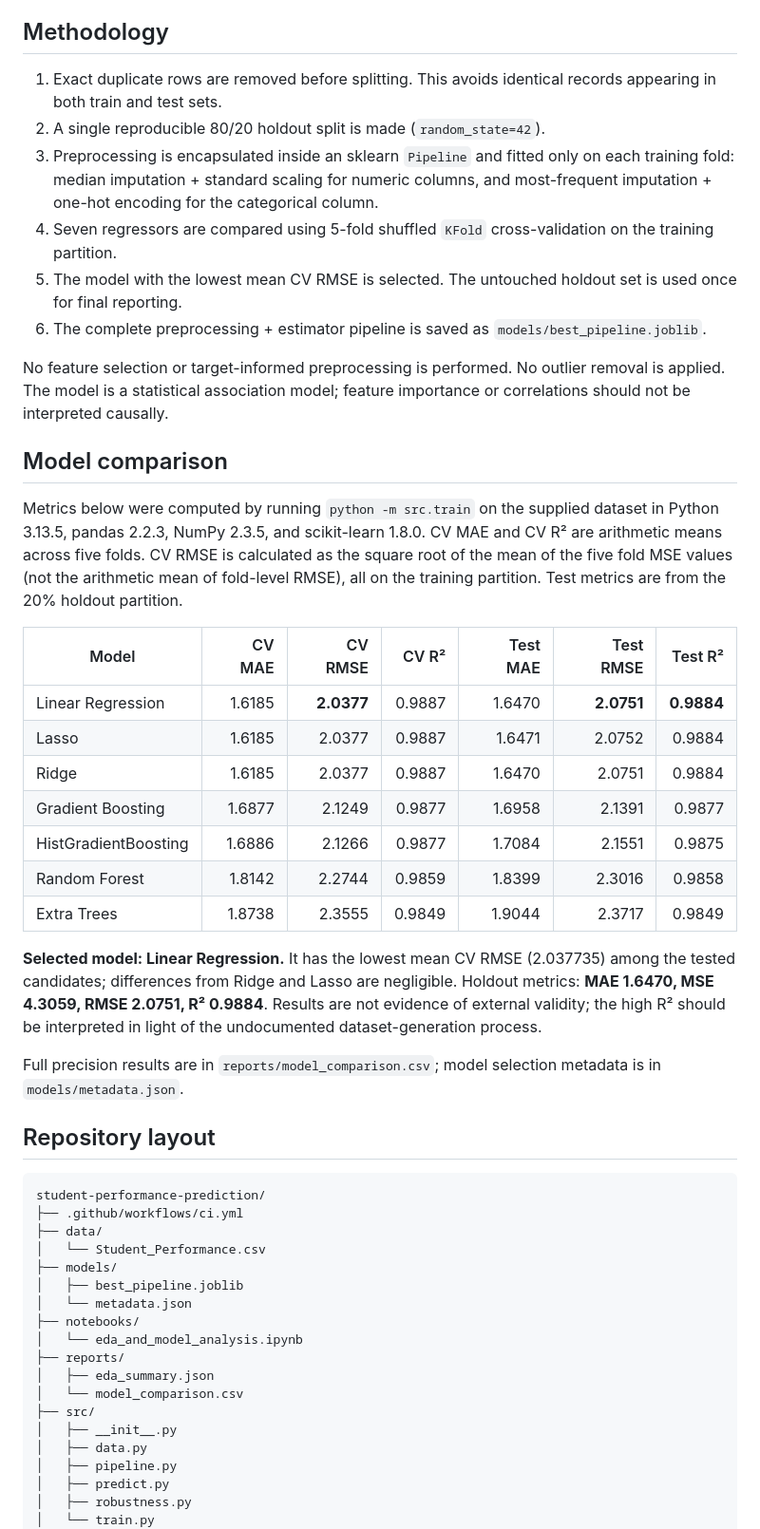
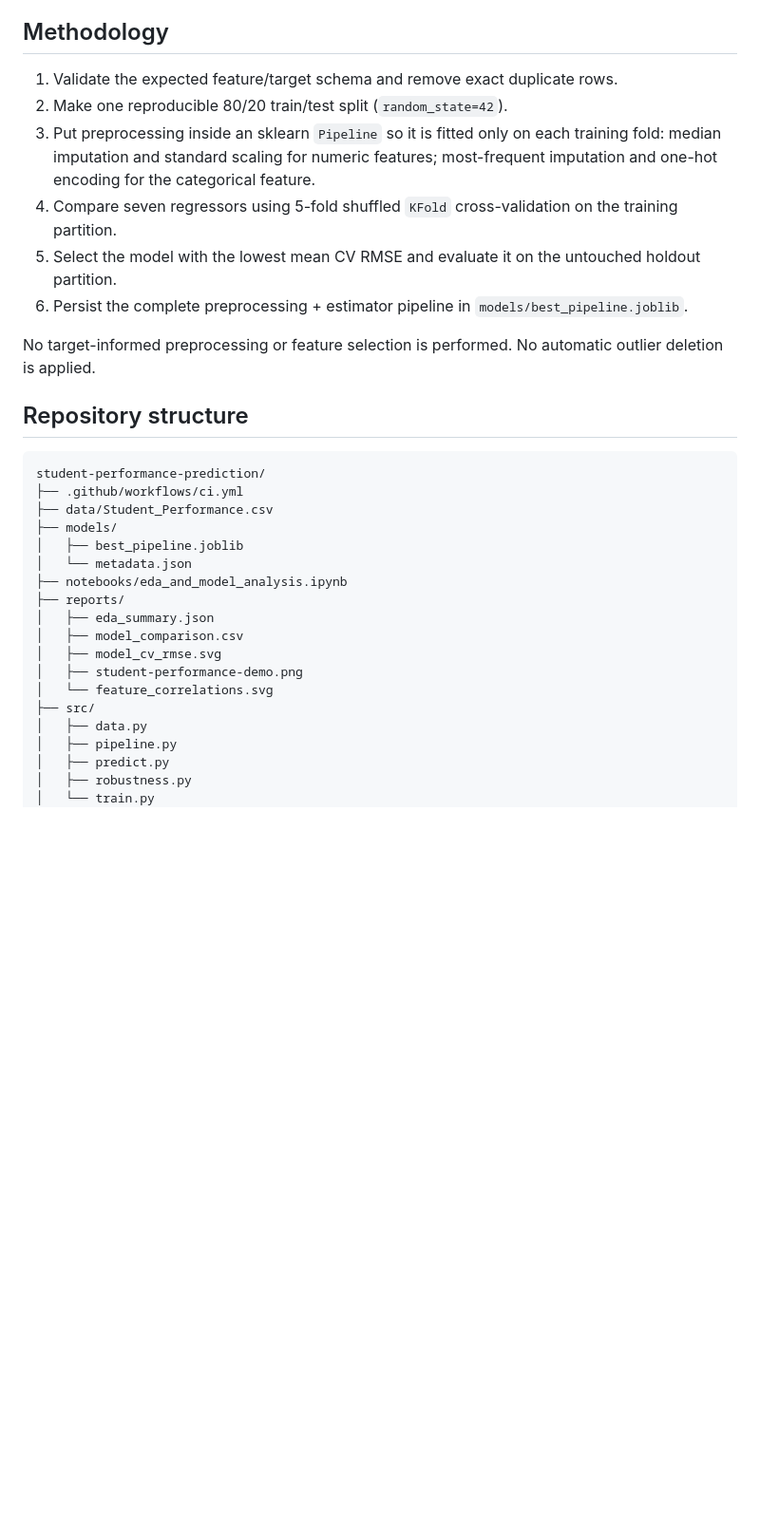
Before and after one commit to alirezahs81/student-performance-prediction, a Markdown page: README.md, the part around one of its changes. Shown at 95% size. GitHub-like rendering; blank space fills up the shorter version.

````diff
--- a/README.md
+++ b/README.md
@@ -31,50 +94,32 @@ See `reports/eda_summary.json` and `notebooks/eda_and_model_analysis.ipynb` for
 
 ## Methodology
 
-1. Exact duplicate rows are removed before splitting. This avoids identical records appearing in both train and test sets.
-2. A single reproducible 80/20 holdout split is made (`random_state=42`).
-3. Preprocessing is encapsulated inside an sklearn `Pipeline` and fitted only on each training fold: median imputation + standard scaling for numeric columns, and most-frequent imputation + one-hot encoding for the categorical column.
-4. Seven regressors are compared using 5-fold shuffled `KFold` cross-validation on the training partition.
-5. The model with the lowest mean CV RMSE is selected. The untouched holdout set is used once for final reporting.
-6. The complete preprocessing + estimator pipeline is saved as `models/best_pipeline.joblib`.
+1. Validate the expected feature/target schema and remove exact duplicate rows.
+2. Make one reproducible 80/20 train/test split (`random_state=42`).
+3. Put preprocessing inside an sklearn `Pipeline` so it is fitted only on each training fold: median imputation and standard scaling for numeric features; most-frequent imputation and one-hot encoding for the categorical feature.
+4. Compare seven regressors using 5-fold shuffled `KFold` cross-validation on the training partition.
+5. Select the model with the lowest mean CV RMSE and evaluate it on the untouched holdout partition.
+6. Persist the complete preprocessing + estimator pipeline in `models/best_pipeline.joblib`.
 
-No feature selection or target-informed preprocessing is performed. No outlier removal is applied. The model is a statistical association model; feature importance or correlations should not be interpreted causally.
+No target-informed preprocessing or feature selection is performed. No automatic outlier deletion is applied.
 
-## Model comparison
-
-Metrics below were computed by running `python -m src.train` on the supplied dataset in Python 3.13.5, pandas 2.2.3, NumPy 2.3.5, and scikit-learn 1.8.0. CV MAE and CV R² are arithmetic means across five folds. CV RMSE is calculated as the square root of the mean of the five fold MSE values (not the arithmetic mean of fold-level RMSE), all on the training partition. Test metrics are from the 20% holdout partition.
-
-| Model | CV MAE | CV RMSE | CV R² | Test MAE | Test RMSE | Test R² |
-|---|---:|---:|---:|---:|---:|---:|
-| Linear Regression | 1.6185 | **2.0377** | 0.9887 | 1.6470 | **2.0751** | **0.9884** |
-| Lasso | 1.6185 | 2.0377 | 0.9887 | 1.6471 | 2.0752 | 0.9884 |
-| Ridge | 1.6185 | 2.0377 | 0.9887 | 1.6470 | 2.0751 | 0.9884 |
-| Gradient Boosting | 1.6877 | 2.1249 | 0.9877 | 1.6958 | 2.1391 | 0.9877 |
-| HistGradientBoosting | 1.6886 | 2.1266 | 0.9877 | 1.7084 | 2.1551 | 0.9875 |
-| Random Forest | 1.8142 | 2.2744 | 0.9859 | 1.8399 | 2.3016 | 0.9858 |
-| Extra Trees | 1.8738 | 2.3555 | 0.9849 | 1.9044 | 2.3717 | 0.9849 |
-
-**Selected model: Linear Regression.** It has the lowest mean CV RMSE (2.037735) among the tested candidates; differences from Ridge and Lasso are negligible. Holdout metrics: **MAE 1.6470, MSE 4.3059, RMSE 2.0751, R² 0.9884**. Results are not evidence of external validity; the high R² should be interpreted in light of the undocumented dataset-generation process.
-
-Full precision results are in `reports/model_comparison.csv`; model selection metadata is in `models/metadata.json`.
-
-## Repository layout
+## Repository structure
 
 ```text
 student-performance-prediction/
 ├── .github/workflows/ci.yml
-├── data/
-│   └── Student_Performance.csv
+├── data/Student_Performance.csv
 ├── models/
 │   ├── best_pipeline.joblib
 │   └── metadata.json
-├── notebooks/
-│   └── eda_and_model_analysis.ipynb
+├── notebooks/eda_and_model_analysis.ipynb
 ├── reports/
 │   ├── eda_summary.json
-│   └── model_comparison.csv
+│   ├── model_comparison.csv
+│   ├── model_cv_rmse.svg
+│   ├── student-performance-demo.png
+│   └── feature_correlations.svg
 ├── src/
-│   ├── __init__.py
 │   ├── data.py
 │   ├── pipeline.py
 │   ├── predict.py
````
Also changed, not shown: other parts of README.md (+111 -42 lines), reports/student-performance-demo.png (added), 2 other files.
